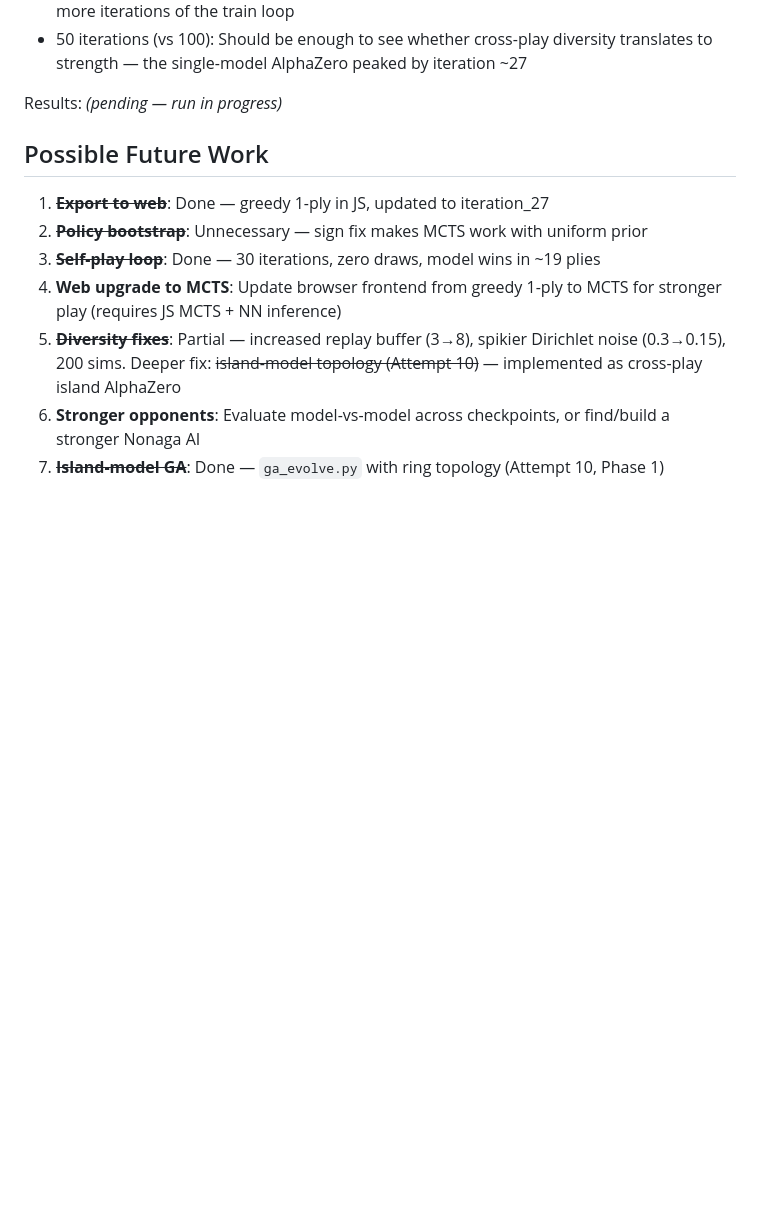
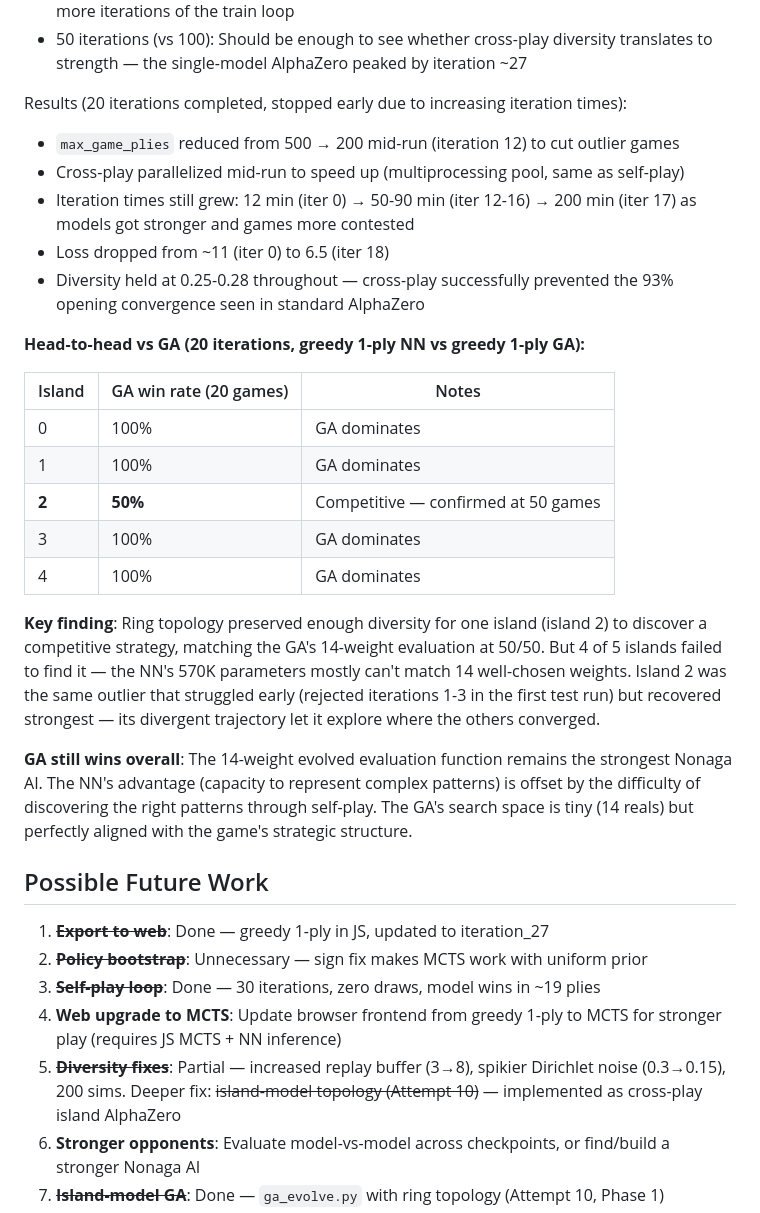
Before and after one commit to RaggedR/nonaga, a Markdown page: DESIGN_DECISIONS.md, the part around the change. Drawn GitHub-style; blank space fills up the shorter version.

Commit message:
docs: record island AlphaZero results — GA wins 4/5, ties island 2
20 iterations of 5-island cross-play AlphaZero. One island (2) reached
parity with the 14-weight GA at 50/50. The other four lose 100%.
Ring topology preserved diversity but most trajectories didn't find
the GA's strategic insight.

Co-Authored-By: Claude Opus 4.6 <noreply@anthropic.com>

```diff
--- a/DESIGN_DECISIONS.md
+++ b/DESIGN_DECISIONS.md
@@ -274,7 +274,27 @@ Reduced from the original plan (100 iters × 100 games × 100 sims → ~4 days)
 - 50 games/iter (vs 100): 35 self-play + 15 cross-play per island per iteration; fewer games but more iterations of the train loop
 - 50 iterations (vs 100): Should be enough to see whether cross-play diversity translates to strength — the single-model AlphaZero peaked by iteration ~27
 
-Results: *(pending — run in progress)*
+Results (20 iterations completed, stopped early due to increasing iteration times):
+
+- `max_game_plies` reduced from 500 → 200 mid-run (iteration 12) to cut outlier games
+- Cross-play parallelized mid-run to speed up (multiprocessing pool, same as self-play)
+- Iteration times still grew: 12 min (iter 0) → 50-90 min (iter 12-16) → 200 min (iter 17) as models got stronger and games more contested
+- Loss dropped from ~11 (iter 0) to 6.5 (iter 18)
+- Diversity held at 0.25-0.28 throughout — cross-play successfully prevented the 93% opening convergence seen in standard AlphaZero
+
+**Head-to-head vs GA (20 iterations, greedy 1-ply NN vs greedy 1-ply GA):**
+
+| Island | GA win rate (20 games) | Notes |
+|--------|----------------------|-------|
+| 0 | 100% | GA dominates |
+| 1 | 100% | GA dominates |
+| **2** | **50%** | Competitive — confirmed at 50 games |
+| 3 | 100% | GA dominates |
+| 4 | 100% | GA dominates |
+
+**Key finding**: Ring topology preserved enough diversity for one island (island 2) to discover a competitive strategy, matching the GA's 14-weight evaluation at 50/50. But 4 of 5 islands failed to find it — the NN's 570K parameters mostly can't match 14 well-chosen weights. Island 2 was the same outlier that struggled early (rejected iterations 1-3 in the first test run) but recovered strongest — its divergent trajectory let it explore where the others converged.
+
+**GA still wins overall**: The 14-weight evolved evaluation function remains the strongest Nonaga AI. The NN's advantage (capacity to represent complex patterns) is offset by the difficulty of discovering the right patterns through self-play. The GA's search space is tiny (14 reals) but perfectly aligned with the game's strategic structure.
 
 ## Possible Future Work
 
```
